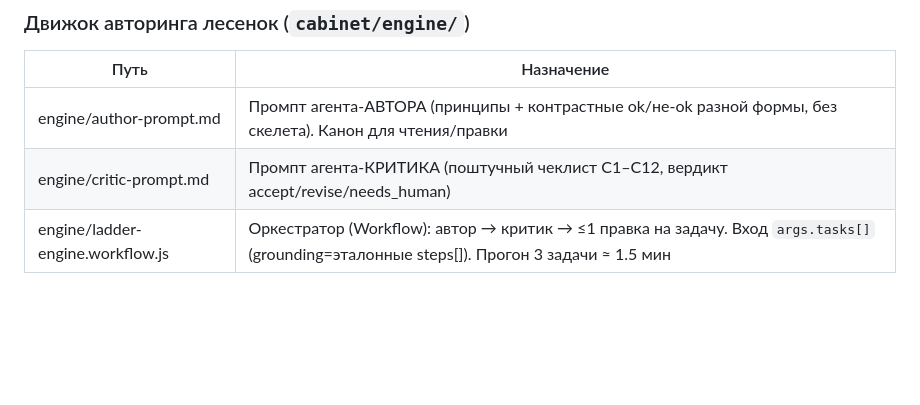
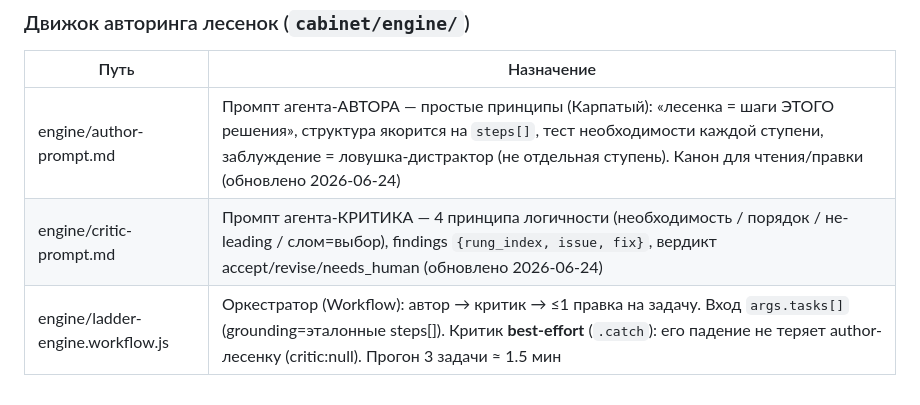
Before and after one commit to powert1p/kodi-web, a Markdown page: docs/module-map.md, the part around the change. Drawn GitHub-style; blank space fills up the shorter version.

```diff
--- a/docs/module-map.md
+++ b/docs/module-map.md
@@ -119,6 +119,6 @@
 ### Движок авторинга лесенок (`cabinet/engine/`)
 | Путь | Назначение |
 |------|-----------|
-| engine/author-prompt.md | Промпт агента-АВТОРА (принципы + контрастные ok/не-ok разной формы, без скелета). Канон для чтения/правки |
-| engine/critic-prompt.md | Промпт агента-КРИТИКА (поштучный чеклист C1–C12, вердикт accept/revise/needs_human) |
-| engine/ladder-engine.workflow.js | Оркестратор (Workflow): автор → критик → ≤1 правка на задачу. Вход `args.tasks[]` (grounding=эталонные steps[]). Прогон 3 задачи ≈ 1.5 мин |
+| engine/author-prompt.md | Промпт агента-АВТОРА — простые принципы (Карпатый): «лесенка = шаги ЭТОГО решения», структура якорится на `steps[]`, тест необходимости каждой ступени, заблуждение = ловушка-дистрактор (не отдельная ступень). Канон для чтения/правки (обновлено 2026-06-24) |
+| engine/critic-prompt.md | Промпт агента-КРИТИКА — 4 принципа логичности (необходимость / порядок / не-leading / слом=выбор), findings `{rung_index, issue, fix}`, вердикт accept/revise/needs_human (обновлено 2026-06-24) |
+| engine/ladder-engine.workflow.js | Оркестратор (Workflow): автор → критик → ≤1 правка на задачу. Вход `args.tasks[]` (grounding=эталонные steps[]). Критик **best-effort** (`.catch`): его падение не теряет author-лесенку (critic:null). Прогон 3 задачи ≈ 1.5 мин |
```
Also changed, not shown: docs/sessions/changelog-2026-06.md (+14 -0 lines).
